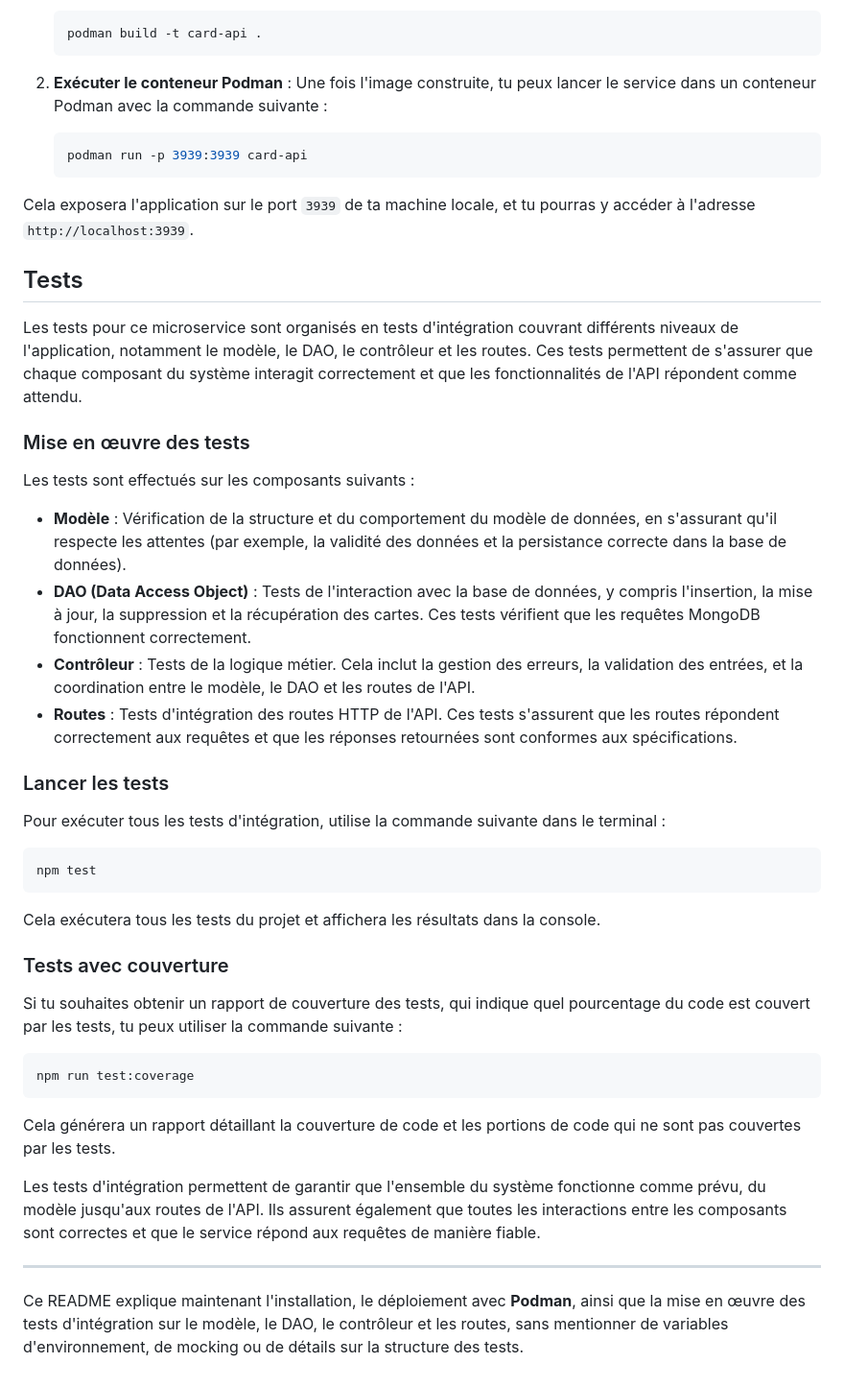
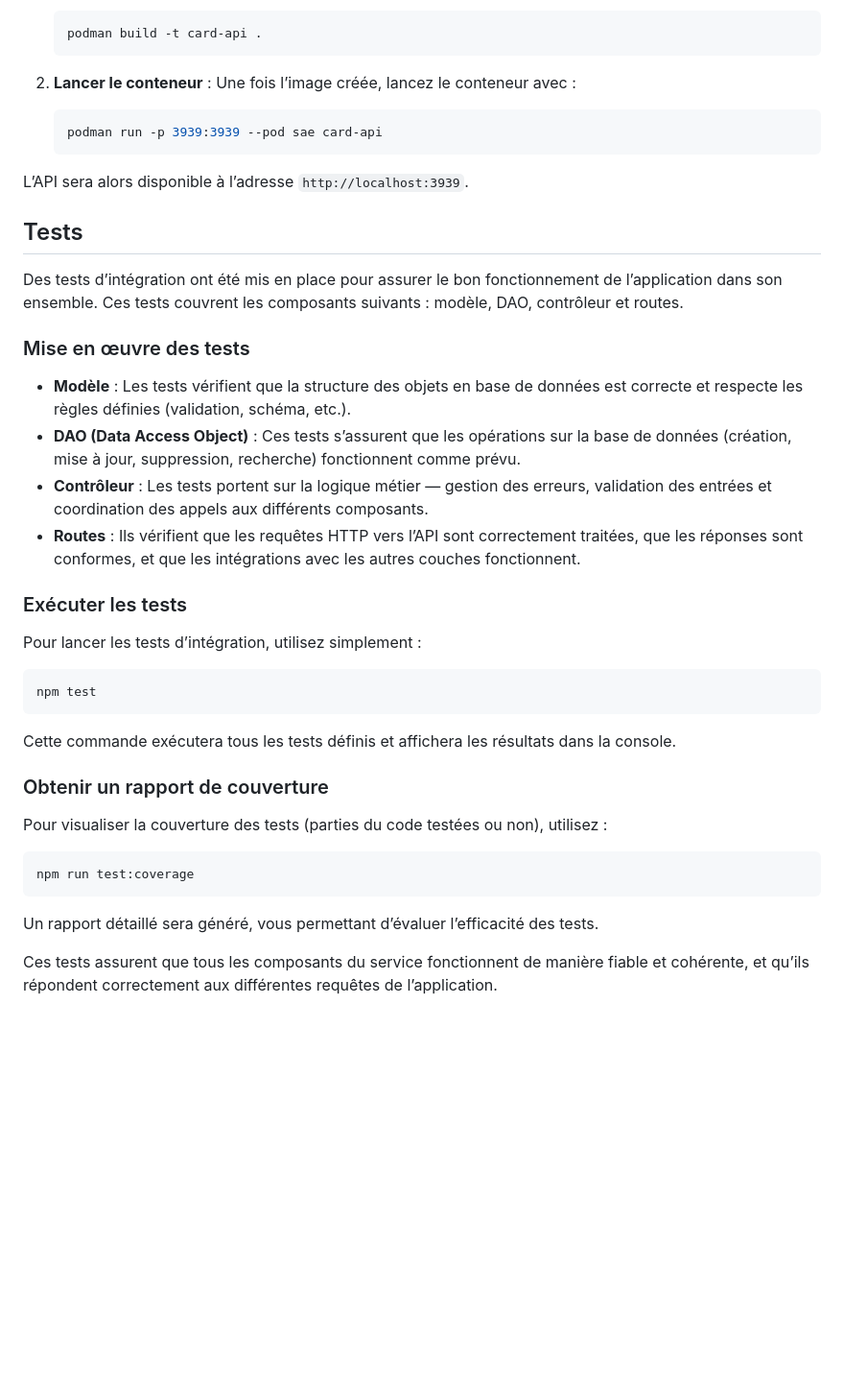
Before and after one commit to lboeglin/microservices-card-platform, a Markdown page: cards_api/README.md, the part around one of its changes. Shown at 96% size. Rendered like a GitHub page; blank space fills up the shorter version.

````diff
--- a/cards_api/README.md
+++ b/cards_api/README.md
@@ -57,49 +67,43 @@ Ce microservice peut être déployé à l'aide de **Podman**, un outil de gestio
    podman build -t card-api .
    ```
 
-2. **Exécuter le conteneur Podman** :
-   Une fois l'image construite, tu peux lancer le service dans un conteneur Podman avec la commande suivante :
+2. **Lancer le conteneur** :
+   Une fois l’image créée, lancez le conteneur avec :
    ```bash
-   podman run -p 3939:3939 card-api
+   podman run -p 3939:3939 --pod sae card-api
    ```
 
-Cela exposera l'application sur le port `3939` de ta machine locale, et tu pourras y accéder à l'adresse `http://localhost:3939`.
+L’API sera alors disponible à l’adresse `http://localhost:3939`.
 
 ## Tests
 
-Les tests pour ce microservice sont organisés en tests d'intégration couvrant différents niveaux de l'application, notamment le modèle, le DAO, le contrôleur et les routes. Ces tests permettent de s'assurer que chaque composant du système interagit correctement et que les fonctionnalités de l'API répondent comme attendu.
+Des tests d’intégration ont été mis en place pour assurer le bon fonctionnement de l’application dans son ensemble. Ces tests couvrent les composants suivants : modèle, DAO, contrôleur et routes.
 
 ### Mise en œuvre des tests
 
-Les tests sont effectués sur les composants suivants :
+- **Modèle** : Les tests vérifient que la structure des objets en base de données est correcte et respecte les règles définies (validation, schéma, etc.).
+- **DAO (Data Access Object)** : Ces tests s’assurent que les opérations sur la base de données (création, mise à jour, suppression, recherche) fonctionnent comme prévu.
+- **Contrôleur** : Les tests portent sur la logique métier — gestion des erreurs, validation des entrées et coordination des appels aux différents composants.
+- **Routes** : Ils vérifient que les requêtes HTTP vers l’API sont correctement traitées, que les réponses sont conformes, et que les intégrations avec les autres couches fonctionnent.
 
-- **Modèle** : Vérification de la structure et du comportement du modèle de données, en s'assurant qu'il respecte les attentes (par exemple, la validité des données et la persistance correcte dans la base de données).
-- **DAO (Data Access Object)** : Tests de l'interaction avec la base de données, y compris l'insertion, la mise à jour, la suppression et la récupération des cartes. Ces tests vérifient que les requêtes MongoDB fonctionnent correctement.
-- **Contrôleur** : Tests de la logique métier. Cela inclut la gestion des erreurs, la validation des entrées, et la coordination entre le modèle, le DAO et les routes de l'API.
-- **Routes** : Tests d'intégration des routes HTTP de l'API. Ces tests s'assurent que les routes répondent correctement aux requêtes et que les réponses retournées sont conformes aux spécifications.
+### Exécuter les tests
 
-### Lancer les tests
-
-Pour exécuter tous les tests d'intégration, utilise la commande suivante dans le terminal :
+Pour lancer les tests d’intégration, utilisez simplement :
 
 ```bash
 npm test
 ```
 
-Cela exécutera tous les tests du projet et affichera les résultats dans la console.
+Cette commande exécutera tous les tests définis et affichera les résultats dans la console.
 
-### Tests avec couverture
+### Obtenir un rapport de couverture
 
-Si tu souhaites obtenir un rapport de couverture des tests, qui indique quel pourcentage du code est couvert par les tests, tu peux utiliser la commande suivante :
+Pour visualiser la couverture des tests (parties du code testées ou non), utilisez :
 
 ```bash
 npm run test:coverage
 ```
 
-Cela générera un rapport détaillant la couverture de code et les portions de code qui ne sont pas couvertes par les tests.
+Un rapport détaillé sera généré, vous permettant d’évaluer l’efficacité des tests.
 
-Les tests d'intégration permettent de garantir que l'ensemble du système fonctionne comme prévu, du modèle jusqu'aux routes de l'API. Ils assurent également que toutes les interactions entre les composants sont correctes et que le service répond aux requêtes de manière fiable.
-
----
-
-Ce README explique maintenant l'installation, le déploiement avec **Podman**, ainsi que la mise en œuvre des tests d'intégration sur le modèle, le DAO, le contrôleur et les routes, sans mentionner de variables d'environnement, de mocking ou de détails sur la structure des tests.
+Ces tests assurent que tous les composants du service fonctionnent de manière fiable et cohérente, et qu’ils répondent correctement aux différentes requêtes de l’application.
````
Also changed, not shown: other parts of cards_api/README.md (+28 -18 lines).
